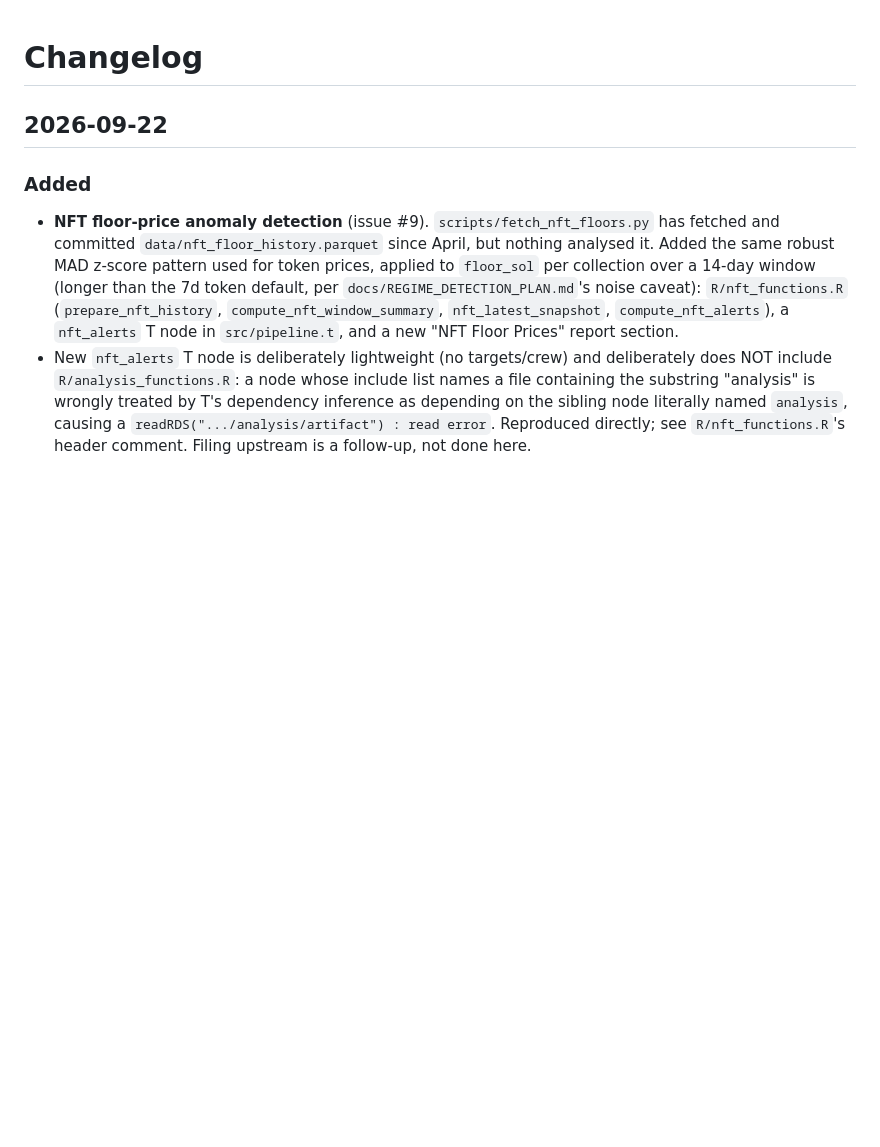
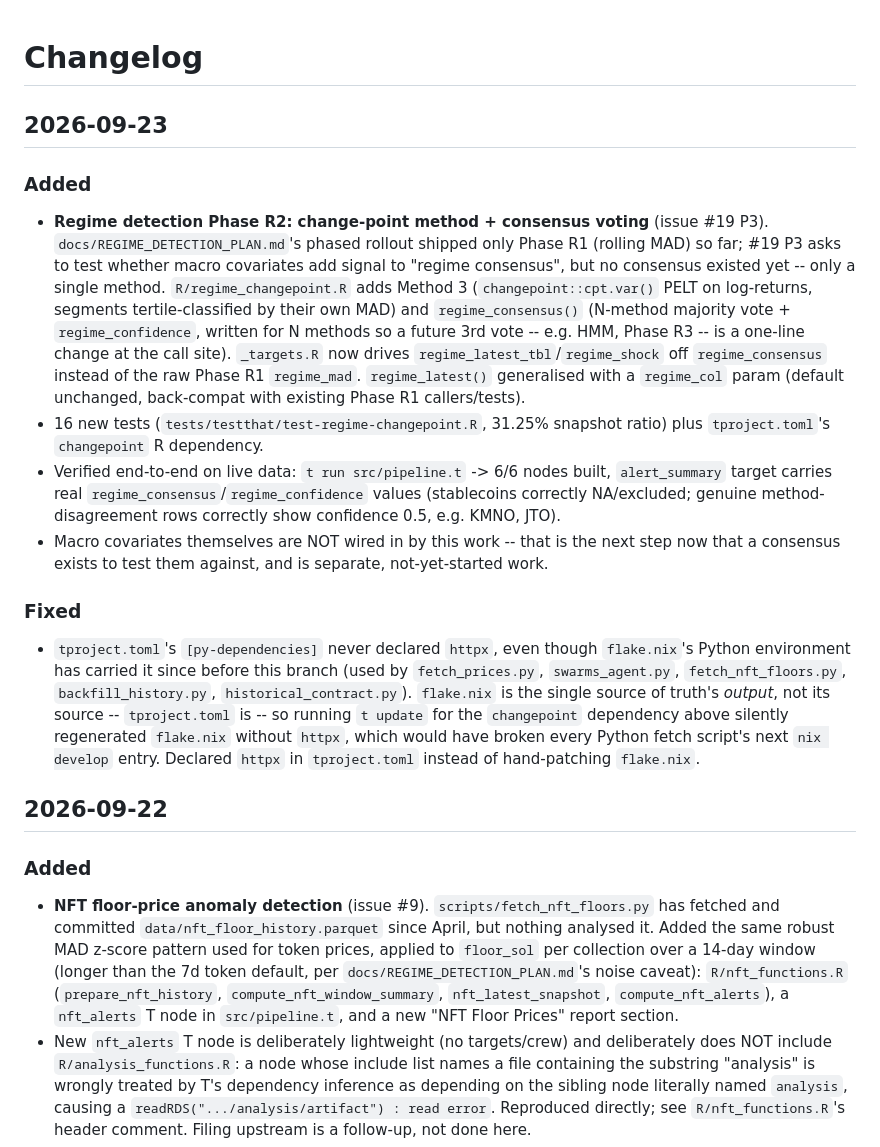
Before and after one commit to JohnGavin/crypto_swarms, a Markdown page: CHANGELOG.md, the part around the change. Drawn GitHub-style; blank space fills up the shorter version.

Commit message:
docs(changelog): note Phase R2 regime consensus + httpx drift fix (#19)
Co-Authored-By: Claude Sonnet 5 <noreply@anthropic.com>

```diff
--- a/CHANGELOG.md
+++ b/CHANGELOG.md
@@ -1,4 +1,15 @@
 # Changelog
+
+## 2026-09-23
+
+### Added
+- **Regime detection Phase R2: change-point method + consensus voting** (issue #19 P3). `docs/REGIME_DETECTION_PLAN.md`'s phased rollout shipped only Phase R1 (rolling MAD) so far; #19 P3 asks to test whether macro covariates add signal to "regime consensus", but no consensus existed yet -- only a single method. `R/regime_changepoint.R` adds Method 3 (`changepoint::cpt.var()` PELT on log-returns, segments tertile-classified by their own MAD) and `regime_consensus()` (N-method majority vote + `regime_confidence`, written for N methods so a future 3rd vote -- e.g. HMM, Phase R3 -- is a one-line change at the call site). `_targets.R` now drives `regime_latest_tbl`/`regime_shock` off `regime_consensus` instead of the raw Phase R1 `regime_mad`. `regime_latest()` generalised with a `regime_col` param (default unchanged, back-compat with existing Phase R1 callers/tests).
+- 16 new tests (`tests/testthat/test-regime-changepoint.R`, 31.25% snapshot ratio) plus `tproject.toml`'s `changepoint` R dependency.
+- Verified end-to-end on live data: `t run src/pipeline.t` -> 6/6 nodes built, `alert_summary` target carries real `regime_consensus`/`regime_confidence` values (stablecoins correctly NA/excluded; genuine method-disagreement rows correctly show confidence 0.5, e.g. KMNO, JTO).
+- Macro covariates themselves are NOT wired in by this work -- that is the next step now that a consensus exists to test them against, and is separate, not-yet-started work.
+
+### Fixed
+- `tproject.toml`'s `[py-dependencies]` never declared `httpx`, even though `flake.nix`'s Python environment has carried it since before this branch (used by `fetch_prices.py`, `swarms_agent.py`, `fetch_nft_floors.py`, `backfill_history.py`, `historical_contract.py`). `flake.nix` is the single source of truth's *output*, not its source -- `tproject.toml` is -- so running `t update` for the `changepoint` dependency above silently regenerated `flake.nix` without `httpx`, which would have broken every Python fetch script's next `nix develop` entry. Declared `httpx` in `tproject.toml` instead of hand-patching `flake.nix`.
 
 ## 2026-09-22
 
```
